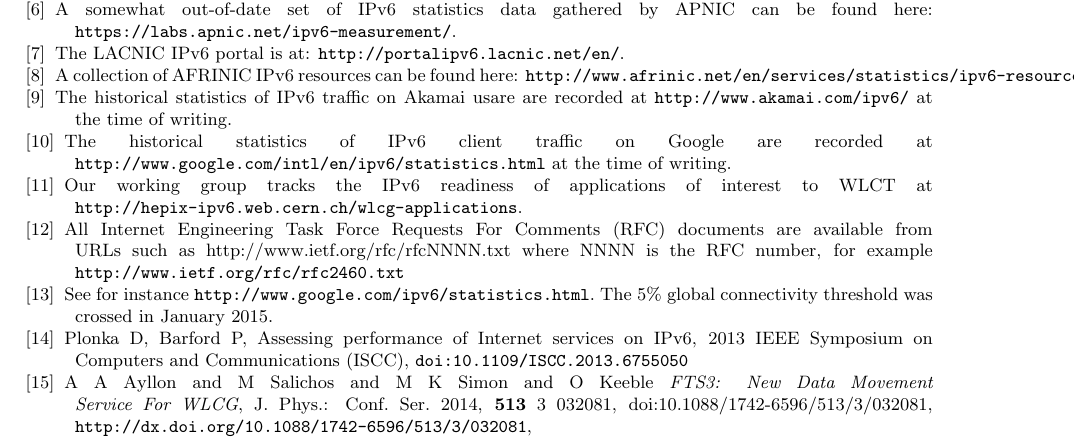
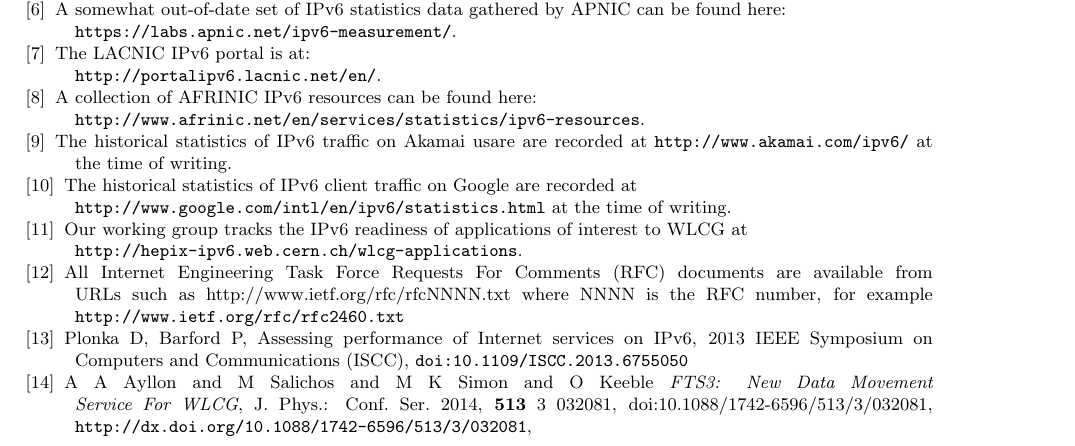
Before and after one commit to prelz/hepix_ipv6, a LaTeX document (chep2015_paper/chep2015_hepix_ipv6_paper.tex, which reads chep2015_paper/bibliography.tex): part of page 6 of 6, cut so that both start at the same text. Compiled offline with pdfLaTeX.

Commit message:
Cleaned up format and a couple od typos.

```diff
--- a/chep2015_paper/bibliography.tex
+++ b/chep2015_paper/bibliography.tex
@@ -14,16 +14,13 @@
 \bibitem{apnicstat} A somewhat out-of-date set of IPv6
-statistics data gathered by APNIC can be found here: {\tt https://labs.apnic.net/ipv6-measurement/}.
-\bibitem{lacnicipc6} The LACNIC IPv6 portal is at: {\tt http://portalipv6.lacnic.net/en/}.
-\bibitem{afrinicipv6} A collection of AFRINIC IPv6 resources can be found here: {\tt http://www.afrinic.net/en/services/statistics/ipv6-resources}.
-\bibitem{akamaistats} The historical statistics of IPv6 traffic on Akamai usare are recorded
-at {\tt http://www.akamai.com/ipv6/} at the time of writing.
-\bibitem{googlestats} The historical statistics of IPv6 client traffic on Google are recorded
-at {\tt http://www.google.com/intl/en/ipv6/statistics.html} at the time of writing.
+statistics data gathered by APNIC can be found here:\\ {\tt https://labs.apnic.net/ipv6-measurement/}.
+\bibitem{lacnicipc6} The LACNIC IPv6 portal is at:\\ {\tt http://portalipv6.lacnic.net/en/}.
+\bibitem{afrinicipv6} A collection of AFRINIC IPv6 resources can be found here:\\  {\tt http://www.afrinic.net/en/services/statistics/ipv6-resources}.
+\bibitem{akamaistats} The historical statistics of IPv6 traffic on Akamai usare are recorded at {\tt http://www.akamai.com/ipv6/} at the time of writing.
+\bibitem{googlestats} The historical statistics of IPv6 client traffic on Google are recorded at\\ {\tt http://www.google.com/intl/en/ipv6/statistics.html} at the time of writing.
 \bibitem{readiness} Our working group tracks the IPv6 readiness of applications
-of interest to WLCT at {\tt http://hepix-ipv6.web.cern.ch/wlcg-applications}.
+of interest to WLCG at\\ {\tt http://hepix-ipv6.web.cern.ch/wlcg-applications}.
 \bibitem{rfc} All Internet Engineering Task Force Requests For Comments (RFC) documents are available
 from URLs such as http://www.ietf.org/rfc/rfcNNNN.txt where NNNN is the RFC number, for example {\tt http://www.ietf.org/rfc/rfc2460.txt}
-\bibitem{ipv6stat} See for instance {\tt http://www.google.com/ipv6/statistics.html}. The 5\% global connectivity threshold was crossed in January 2015.
 \bibitem{wdayperf} Plonka D, Barford P, Assessing performance of Internet services on IPv6, 2013 IEEE Symposium on Computers and Communications (ISCC), {\tt doi:10.1109/ISCC.2013.6755050}
 %\bibitem{FTS3}
 %    Salichos M, Keeble O, Alvarez Ayllon A, Kamil Simon M 2013 FTS3 - Robust, simplified and high-performance data movement service for WLCG {\it also presented at CHEP 2013}
```
Also changed, not shown: chep2015_paper/bibliography.tex (4 more changed lines).
